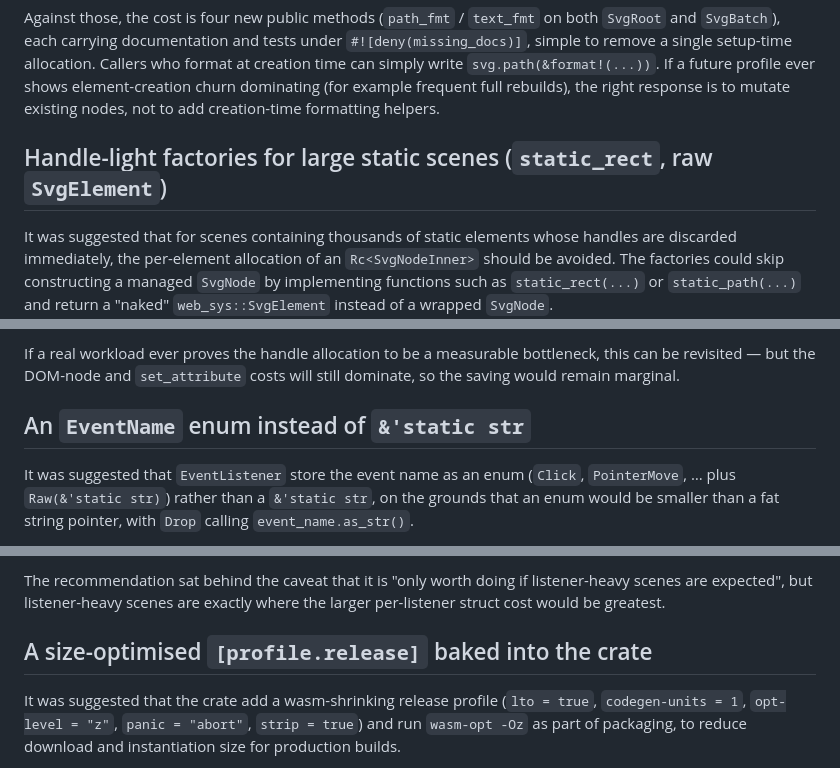
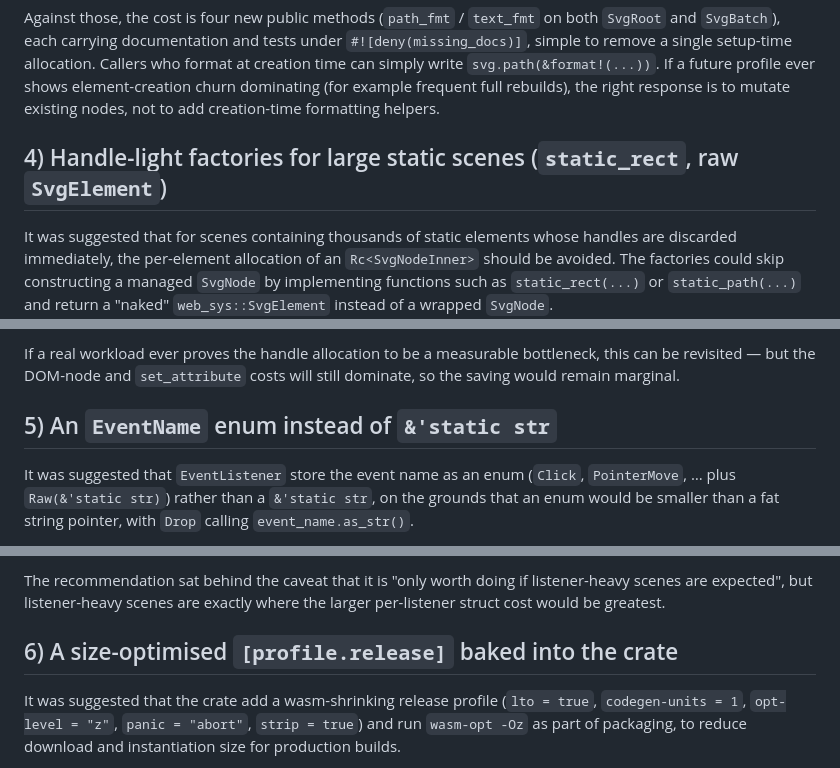
Before and after one commit to ChrisWhealy/svg-dom, a Markdown page: docs/rejected_ideas.md, 3 parts joined by grey strips. Rendered like a GitHub page.

```diff
--- a/docs/rejected_ideas.md
+++ b/docs/rejected_ideas.md
@@ -94,7 +94,7 @@ Against those, the cost is four new public methods (`path_fmt` / `text_fmt` on b
 Callers who format at creation time can simply write `svg.path(&format!(...))`.
 If a future profile ever shows element-creation churn dominating (for example frequent full rebuilds), the right response is to mutate existing nodes, not to add creation-time formatting helpers.
 
-## Handle-light factories for large static scenes (`static_rect`, raw `SvgElement`)
+## 4) Handle-light factories for large static scenes (`static_rect`, raw `SvgElement`)
 
 It was suggested that for scenes containing thousands of static elements whose handles are discarded immediately, the per-element allocation of an `Rc<SvgNodeInner>` should be avoided.
 The factories could skip constructing a managed `SvgNode` by implementing functions such as `static_rect(...)` or `static_path(...)` and return a "naked" `web_sys::SvgElement` instead of a wrapped `SvgNode`.
@@ -121,7 +121,7 @@ This recommendation has been evaluated and **will not** be pursued.
 
 If a real workload ever proves the handle allocation to be a measurable bottleneck, this can be revisited — but the DOM-node and `set_attribute` costs will still dominate, so the saving would remain marginal.
 
-## An `EventName` enum instead of `&'static str`
+## 5) An `EventName` enum instead of `&'static str`
 
 It was suggested that `EventListener` store the event name as an enum (`Click`, `PointerMove`, … plus `Raw(&'static str)`) rather than a `&'static str`, on the grounds that an enum would be smaller than a fat string pointer, with `Drop` calling `event_name.as_str()`.
 
@@ -142,7 +142,7 @@ This recommendation has been evaluated and **will not** be pursued on the ground
 
 The recommendation sat behind the caveat that it is "only worth doing if listener-heavy scenes are expected", but listener-heavy scenes are exactly where the larger per-listener struct cost would be greatest.
 
-## A size-optimised `[profile.release]` baked into the crate
+## 6) A size-optimised `[profile.release]` baked into the crate
 
 It was suggested that the crate add a wasm-shrinking release profile (`lto = true`, `codegen-units = 1`, `opt-level = "z"`, `panic = "abort"`, `strip = true`) and run `wasm-opt -Oz` as part of packaging, to reduce download and instantiation size for production builds.
 
```
Also changed, not shown: other parts of docs/rejected_ideas.md (+3 -3 lines).
